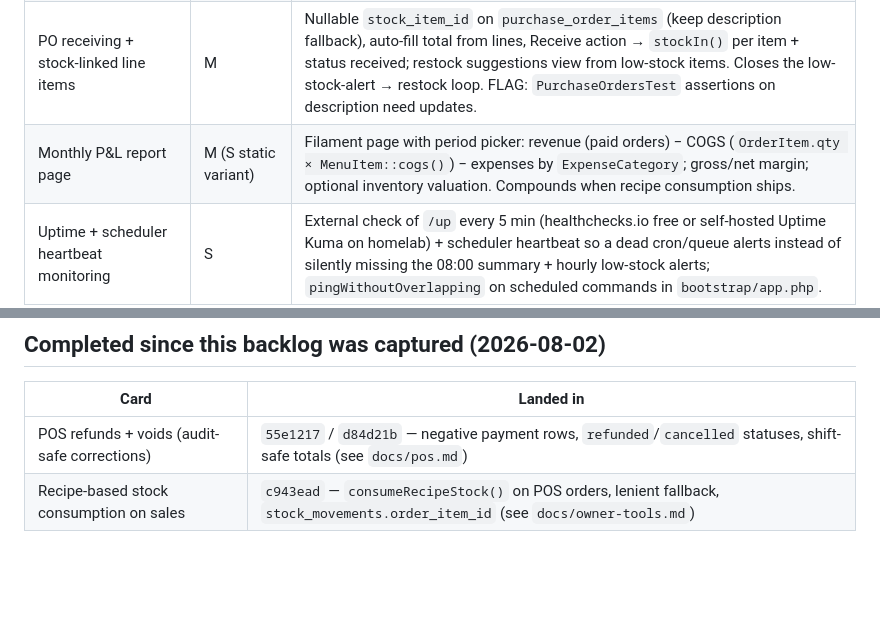
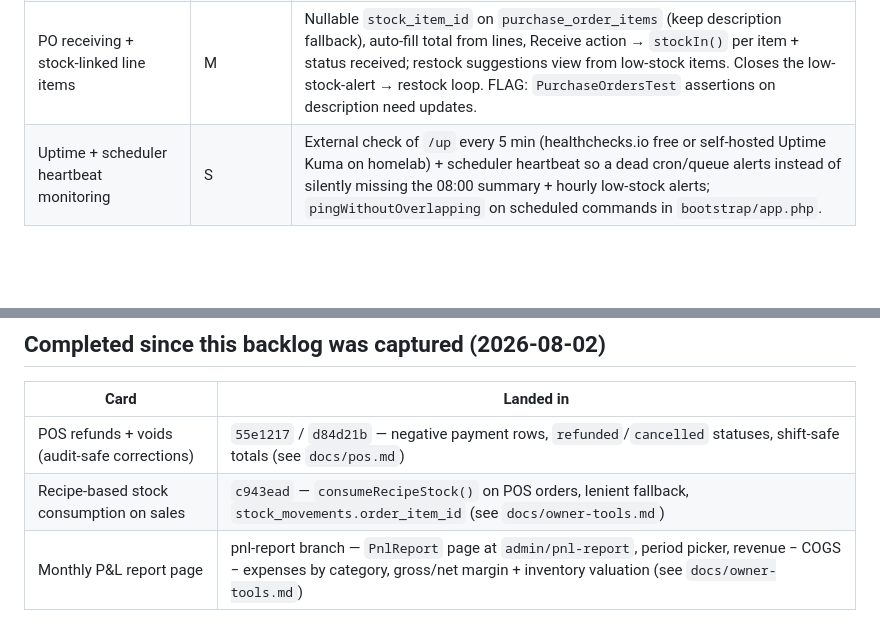
Before and after one commit to RizkiHerdaID/coffee-shop, a Markdown page: docs/roadmap.md, 2 parts joined by grey strips. Drawn GitHub-style; blank space fills up the shorter version.

```diff
--- a/docs/roadmap.md
+++ b/docs/roadmap.md
@@ -23,7 +23,6 @@ Priority legend: **P1** = Urgent & Important · **P2** = Important / Not Urgent
 | Order/line notes to kitchen ticket (modifiers) | S (notes) / M (presets) | Nullable notes on `orders` + `order_items` (or JSON modifiers), Textarea in cashier cart flow, printed under each line in `PrintKitchenTicket`; later structured presets on `MenuItem`. Baristas can't fulfill custom orders today. |
 | Mid-shift cash movements (deposits / petty cash) | M | `shift_cash_movements` table (type in/out, amount, note, admin) + ManageShift UI; `expectedCash()` = opening + cashPaid + cashRefunds − deposits + petty_out; Z-report + recent-shifts SQL update. Fixes most common cashier discrepancy. **Changes shift-math contract → extend ShiftTest.** |
 | PO receiving + stock-linked line items | M | Nullable `stock_item_id` on `purchase_order_items` (keep description fallback), auto-fill total from lines, Receive action → `stockIn()` per item + status received; restock suggestions view from low-stock items. Closes the low-stock-alert → restock loop. FLAG: `PurchaseOrdersTest` assertions on description need updates. |
-| Monthly P&L report page | M (S static variant) | Filament page with period picker: revenue (paid orders) − COGS (`OrderItem.qty × MenuItem::cogs()`) − expenses by `ExpenseCategory`; gross/net margin; optional inventory valuation. Compounds when recipe consumption ships. |
 | Uptime + scheduler heartbeat monitoring | S | External check of `/up` every 5 min (healthchecks.io free or self-hosted Uptime Kuma on homelab) + scheduler heartbeat so a dead cron/queue alerts instead of silently missing the 08:00 summary + hourly low-stock alerts; `pingWithoutOverlapping` on scheduled commands in `bootstrap/app.php`. |
 
 ## P3 — urgent, not important
@@ -55,3 +54,4 @@ Priority legend: **P1** = Urgent & Important · **P2** = Important / Not Urgent
 | --- | --- |
 | POS refunds + voids (audit-safe corrections) | `55e1217` / `d84d21b` — negative payment rows, `refunded`/`cancelled` statuses, shift-safe totals (see `docs/pos.md`) |
 | Recipe-based stock consumption on sales | `c943ead` — `consumeRecipeStock()` on POS orders, lenient fallback, `stock_movements.order_item_id` (see `docs/owner-tools.md`) |
+| Monthly P&L report page | pnl-report branch — `PnlReport` page at `admin/pnl-report`, period picker, revenue − COGS − expenses by category, gross/net margin + inventory valuation (see `docs/owner-tools.md`) |
```
Also changed, not shown: docs/owner-tools.md (+12 -0 lines).
